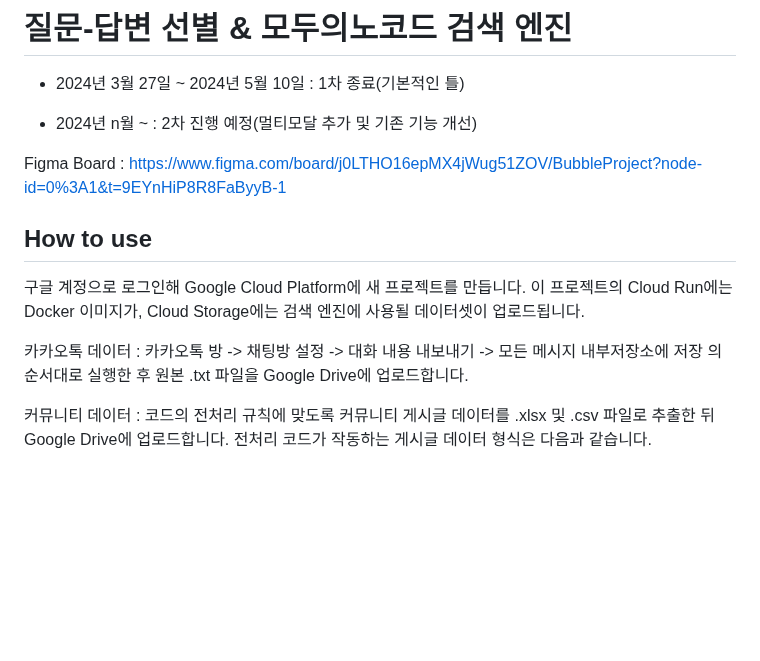
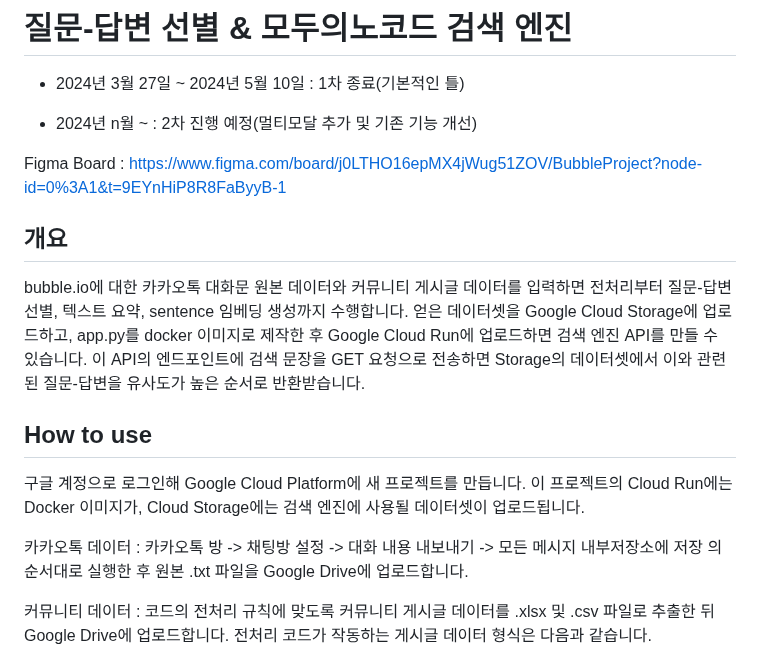
Before and after one commit to Kimhansav/everynocode_search_engine, a Markdown page: README.md, the part around one of its changes. GitHub-like rendering; blank space fills up the shorter version.

```diff
--- a/README.md
+++ b/README.md
@@ -6,15 +6,15 @@
 
 Figma Board : https://www.figma.com/board/j0LTHO16epMX4jWug51ZOV/BubbleProject?node-id=0%3A1&t=9EYnHiP8R8FaByyB-1
 
+## 개요
 
+bubble.io에 대한 카카오톡 대화문 원본 데이터와 커뮤니티 게시글 데이터를 입력하면 전처리부터 질문-답변 선별, 텍스트 요약, sentence 임베딩 생성까지 수행합니다. 얻은 데이터셋을 Google Cloud Storage에 업로드하고, app.py를 docker 이미지로 제작한 후 Google Cloud Run에 업로드하면 검색 엔진 API를 만들 수 있습니다. 이 API의 엔드포인트에 검색 문장을 GET 요청으로 전송하면 Storage의 데이터셋에서 이와 관련된 질문-답변을 유사도가 높은 순서로 반환받습니다.
 
 ## How to use
 
 구글 계정으로 로그인해 Google Cloud Platform에 새 프로젝트를 만듭니다. 이 프로젝트의 Cloud Run에는 Docker 이미지가, Cloud Storage에는 검색 엔진에 사용될 데이터셋이 업로드됩니다.
 
-
 카카오톡 데이터 : 카카오톡 방 -> 채팅방 설정 -> 대화 내용 내보내기 -> 모든 메시지 내부저장소에 저장 의 순서대로 실행한 후 원본 .txt 파일을 Google Drive에 업로드합니다.
-
 
 커뮤니티 데이터 : 코드의 전처리 규칙에 맞도록 커뮤니티 게시글 데이터를 .xlsx 및 .csv 파일로 추출한 뒤 Google Drive에 업로드합니다. 전처리 코드가 작동하는 게시글 데이터 형식은 다음과 같습니다.
 
```
Also changed, not shown: other parts of README.md (+9 -9 lines).
